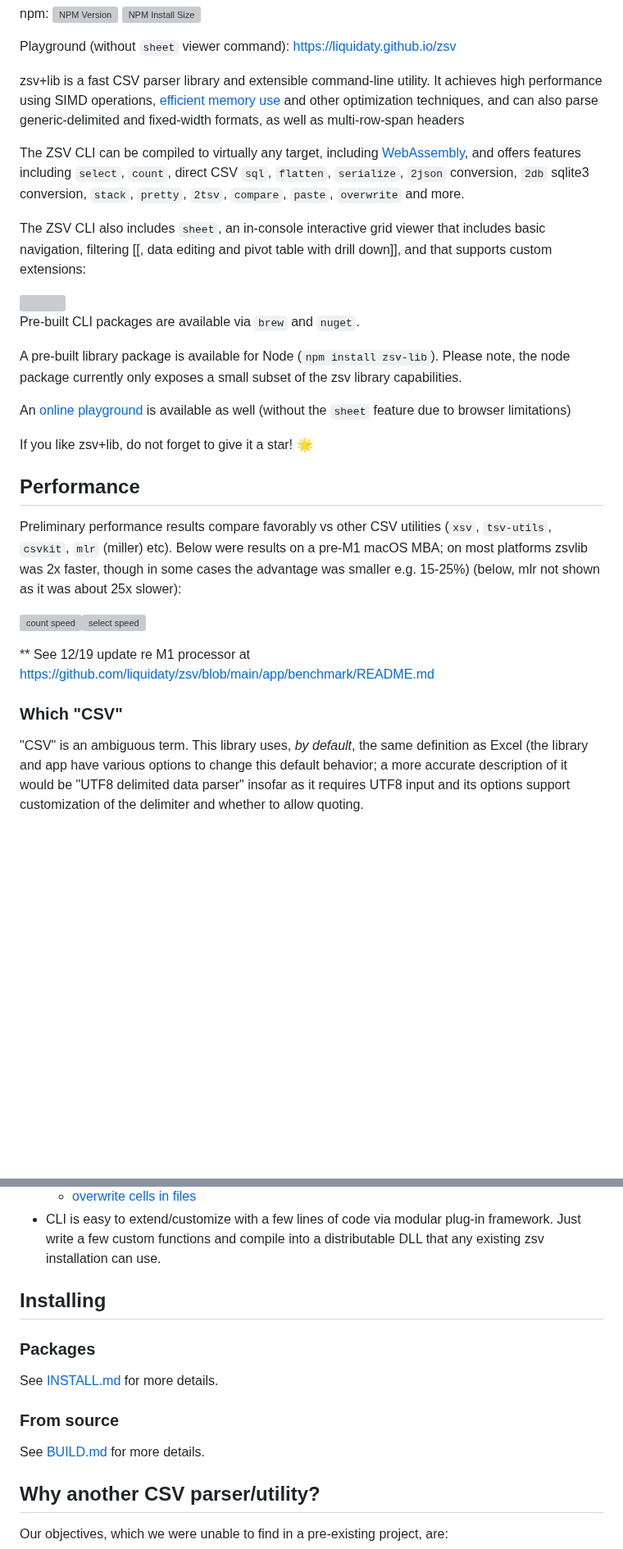
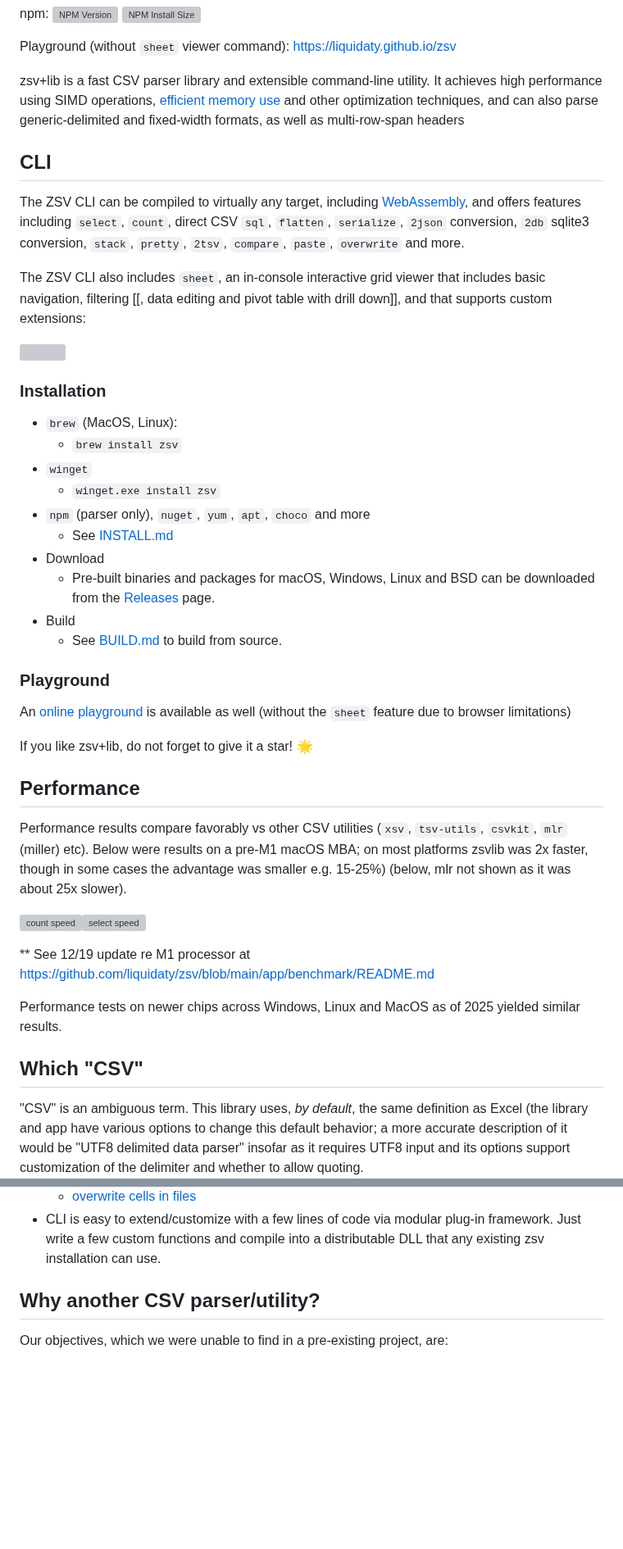
Before and after one commit to liquidaty/zsv, a Markdown page: README.md, 2 parts joined by grey strips. Shown at 82% size. Rendered like a GitHub page; blank space fills up the shorter version; grey boxes are pictures that could not be loaded.

```diff
--- a/README.md
+++ b/README.md
@@ -22,6 +22,8 @@ achieves high performance using SIMD operations, [efficient memory
 use](docs/memory.md) and other optimization techniques, and can also parse
 generic-delimited and fixed-width formats, as well as multi-row-span headers
 
+## CLI
+
 The ZSV CLI can be compiled to virtually any target, including
 [WebAssembly](examples/js), and offers features including `select`, `count`,
 direct CSV `sql`, `flatten`, `serialize`, `2json` conversion, `2db` sqlite3
@@ -33,10 +35,21 @@ and that supports custom extensions:
 
 <img src="https://github.com/user-attachments/assets/c2ae32a3-48c4-499d-8ef7-7748687bd24f" width="50%">
 
-Pre-built CLI packages are available via `brew` and `nuget`.
+### Installation
 
-A pre-built library package is available for Node (`npm install zsv-lib`).
-Please note, the node package currently only exposes a small subset of the zsv library capabilities.
+* `brew` (MacOS, Linux):
+  - `brew install zsv`
+* `winget`
+  - `winget.exe install zsv`
+* `npm` (parser only), `nuget`, `yum`, `apt`, `choco` and more
+  - See [INSTALL.md](INSTALL.md)
+* Download
+  - Pre-built binaries and packages for macOS, Windows, Linux and BSD can be downloaded from
+the [Releases](https://github.com/liquidaty/zsv/releases) page.
+* Build
+  - See [BUILD.md](BUILD.md) to build from source.
+
+### Playground
 
 An [online playground](https://liquidaty.github.io/zsv) is available as well
 (without the `sheet` feature due to browser limitations)
@@ -45,17 +58,19 @@ If you like zsv+lib, do not forget to give it a star! 🌟
 
 ## Performance
 
-Preliminary performance results compare favorably vs other CSV utilities (`xsv`,
+Performance results compare favorably vs other CSV utilities (`xsv`,
 `tsv-utils`, `csvkit`, `mlr` (miller) etc). Below were results on a pre-M1 macOS
 MBA; on most platforms zsvlib was 2x faster, though in some cases the advantage
-was smaller e.g. 15-25%) (below, mlr not shown as it was about 25x slower):
+was smaller e.g. 15-25%) (below, mlr not shown as it was about 25x slower).
 
 <img src="https://user-images.githubusercontent.com/26302468/146497899-48174114-3b18-49b0-97da-35754ab56e48.png" alt="count speed" height="150px"><img src="https://user-images.githubusercontent.com/26302468/146498211-afc77ce6-4229-4599-bf33-81bf00c725a8.png" alt="select speed" height="150px">
 
 ** See 12/19 update re M1 processor at
 <https://github.com/liquidaty/zsv/blob/main/app/benchmark/README.md>
 
-### Which "CSV"
+Performance tests on newer chips across Windows, Linux and MacOS as of 2025 yielded similar results.
+
+## Which "CSV"
 
 "CSV" is an ambiguous term. This library uses, *by default*, the same definition as Excel
 (the library and app have various options to change this default behavior; a more accurate
@@ -136,16 +150,6 @@ that implements the expected
 - CLI is easy to extend/customize with a few lines of code via modular plug-in
   framework. Just write a few custom functions and compile into a distributable
   DLL that any existing zsv installation can use.
-
-## Installing
-
-### Packages
-
-See [INSTALL.md](INSTALL.md) for more details.
-
-### From source
-
-See [BUILD.md](BUILD.md) for more details.
 
 ## Why another CSV parser/utility?
 
```
Also changed, not shown: other parts of README.md (+0 -1 lines).
